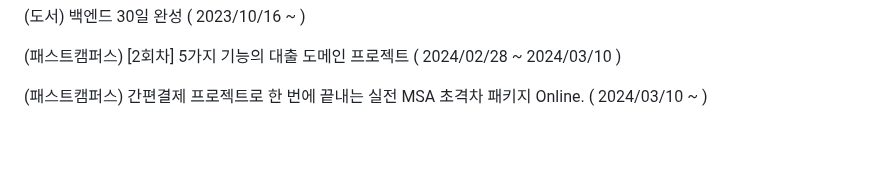
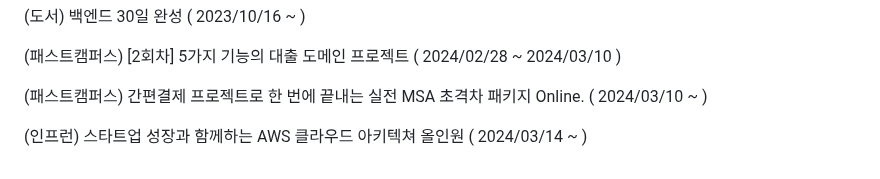
Before and after one commit to YeongBinByeon/clone_coding, a Markdown page: README.md, the part around the change. Drawn GitHub-style; blank space fills up the shorter version.

```diff
--- a/README.md
+++ b/README.md
@@ -264,3 +264,5 @@ https://www.youtube.com/watch?v=b65zIH7sDug
 (패스트캠퍼스) [2회차] 5가지 기능의 대출 도메인 프로젝트 ( 2024/02/28 ~ 2024/03/10 )
 
 (패스트캠퍼스) 간편결제 프로젝트로 한 번에 끝내는 실전 MSA 초격차 패키지 Online. ( 2024/03/10 ~ )
+
+(인프런) 스타트업 성장과 함께하는 AWS 클라우드 아키텍쳐 올인원 ( 2024/03/14 ~ )
```
